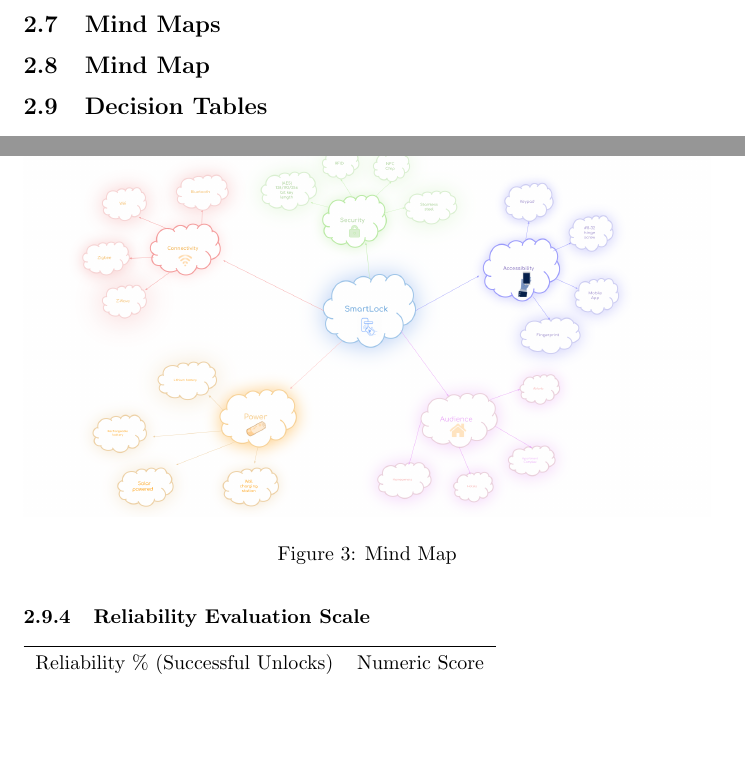
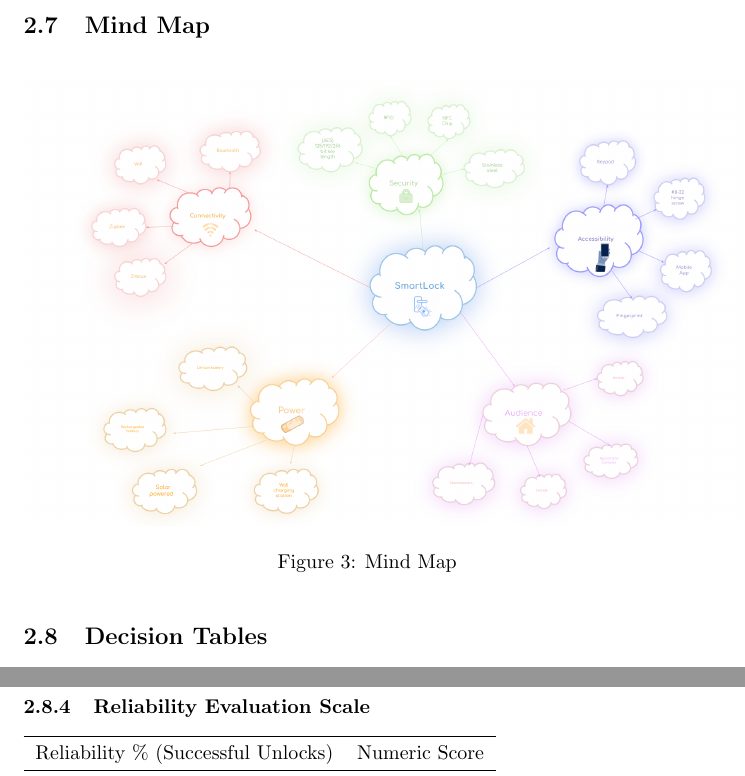
Before and after one commit to neenanhi/CSE123_Project, a LaTeX document (docs/submission2/submission2.tex, which reads docs/submission2/mindmap.tex): two parts of pages 6 and 9 of 11 before the commit and two parts of pages 9 and 10 of 12 after it, joined at a grey line, cut so that both start at the same text, the shorter picture padded with empty space. Compiled offline with pdfLaTeX.

Commit message:
final submission?

```diff
--- a/docs/submission2/mindmap.tex
+++ b/docs/submission2/mindmap.tex
@@ -2,7 +2,7 @@
 
 \begin{figure}[!ht]
     \centering
-    \includegraphics[width=1\linewidth]{./img/mindmapsmartlock.png}
+    \includegraphics[width=140mm,scale=0.5]{./img/mindmapsmartlock.png}
     \caption{Mind Map}
     \label{fig:enter-label}
 \end{figure}
--- a/docs/submission2/submission2.tex
+++ b/docs/submission2/submission2.tex
@@ -39,6 +43,5 @@
 
-\subsection{Mind Maps}
-\input{mindmap.tex}
+
 \input{Decision_Table.tex}
 
 \newpage
```
Also changed, not shown: docs/submission2/submission2.tex (4 more changed lines).
